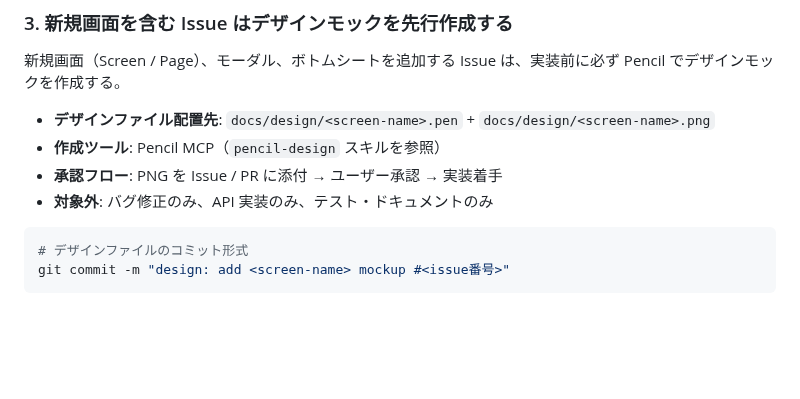
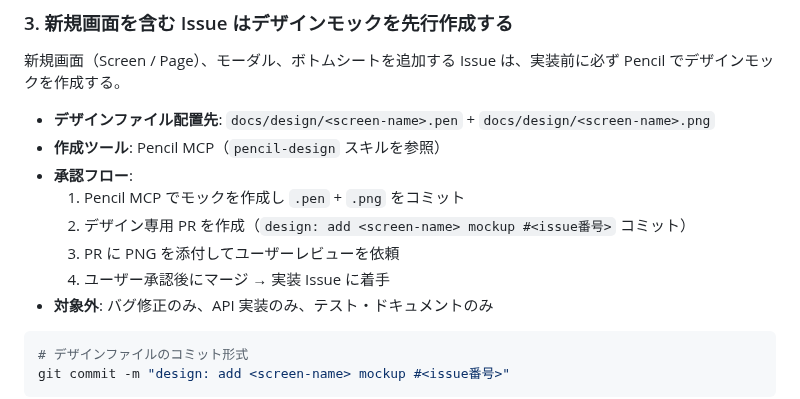
Before and after one commit to kirinnokubinagai/tech_clip, a Markdown page: CLAUDE.md, the part around the change. GitHub-like rendering; blank space fills up the shorter version.

````diff
--- a/CLAUDE.md
+++ b/CLAUDE.md
@@ -127,7 +127,11 @@ pnpm add <pkg>
 
 - **デザインファイル配置先**: `docs/design/<screen-name>.pen` + `docs/design/<screen-name>.png`
 - **作成ツール**: Pencil MCP（`pencil-design` スキルを参照）
-- **承認フロー**: PNG を Issue / PR に添付 → ユーザー承認 → 実装着手
+- **承認フロー**:
+  1. Pencil MCP でモックを作成し `.pen` + `.png` をコミット
+  2. デザイン専用 PR を作成（`design: add <screen-name> mockup #<issue番号>` コミット）
+  3. PR に PNG を添付してユーザーレビューを依頼
+  4. ユーザー承認後にマージ → 実装 Issue に着手
 - **対象外**: バグ修正のみ、API 実装のみ、テスト・ドキュメントのみ
 
 ```bash
````
Also changed, not shown: docs/design/README.md (+2 -0 lines).
